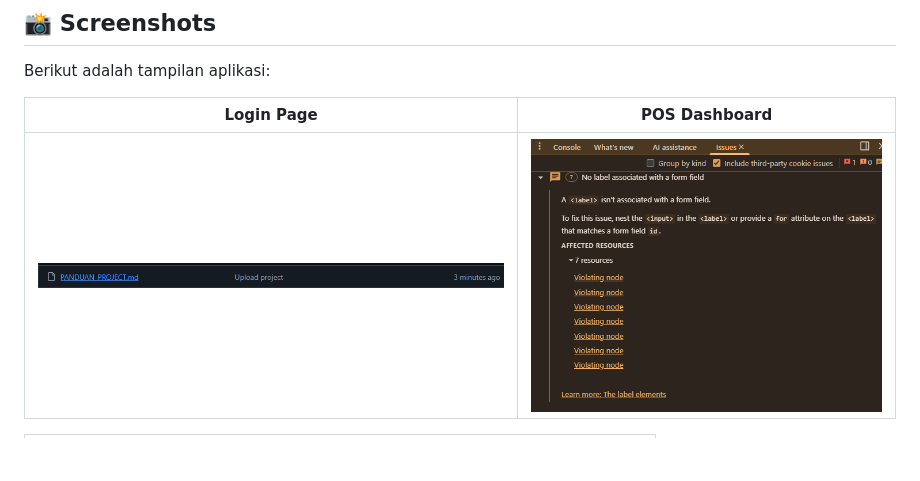
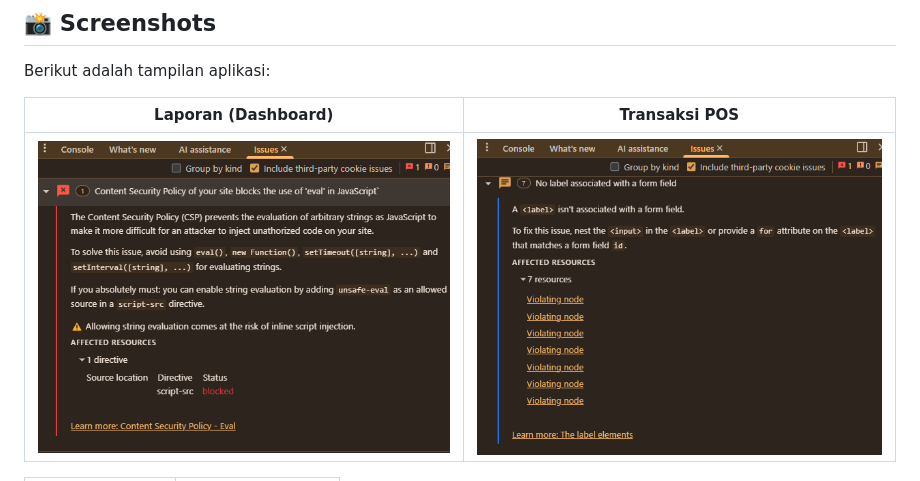
Before and after one commit to IlhamFaishal/Web-CRUD-Lamaran-, a Markdown page: README.md, the part around one of its changes. GitHub-like rendering; pictures changed too: Screenshot/Laporan.png (added), Screenshot/Transaksi POS.png (added); blank space fills up the shorter version.

Commit message:
Rename screenshots folder and update names to match user preference

```diff
--- a/README.md
+++ b/README.md
@@ -17,7 +17,7 @@ Aplikasi Point of Sale (POS) sederhana namun profesional untuk toko penjualan ba
 ## 📸 Screenshots
 Berikut adalah tampilan aplikasi:
 
-| Login Page | POS Dashboard |
-|------------|---------------|
-| ![Login](screenshots/login_view.png) | ![POS](screenshots/pos_view.png) |
+| Laporan (Dashboard) | Transaksi POS |
+|---------------------|---------------|
+| ![Laporan](Screenshot/Laporan.png) | ![POS](Screenshot/Transaksi%20POS.png) |
 
```
Also changed, not shown: other parts of README.md (+3 -3 lines), Screenshot/login_view.png (added).
